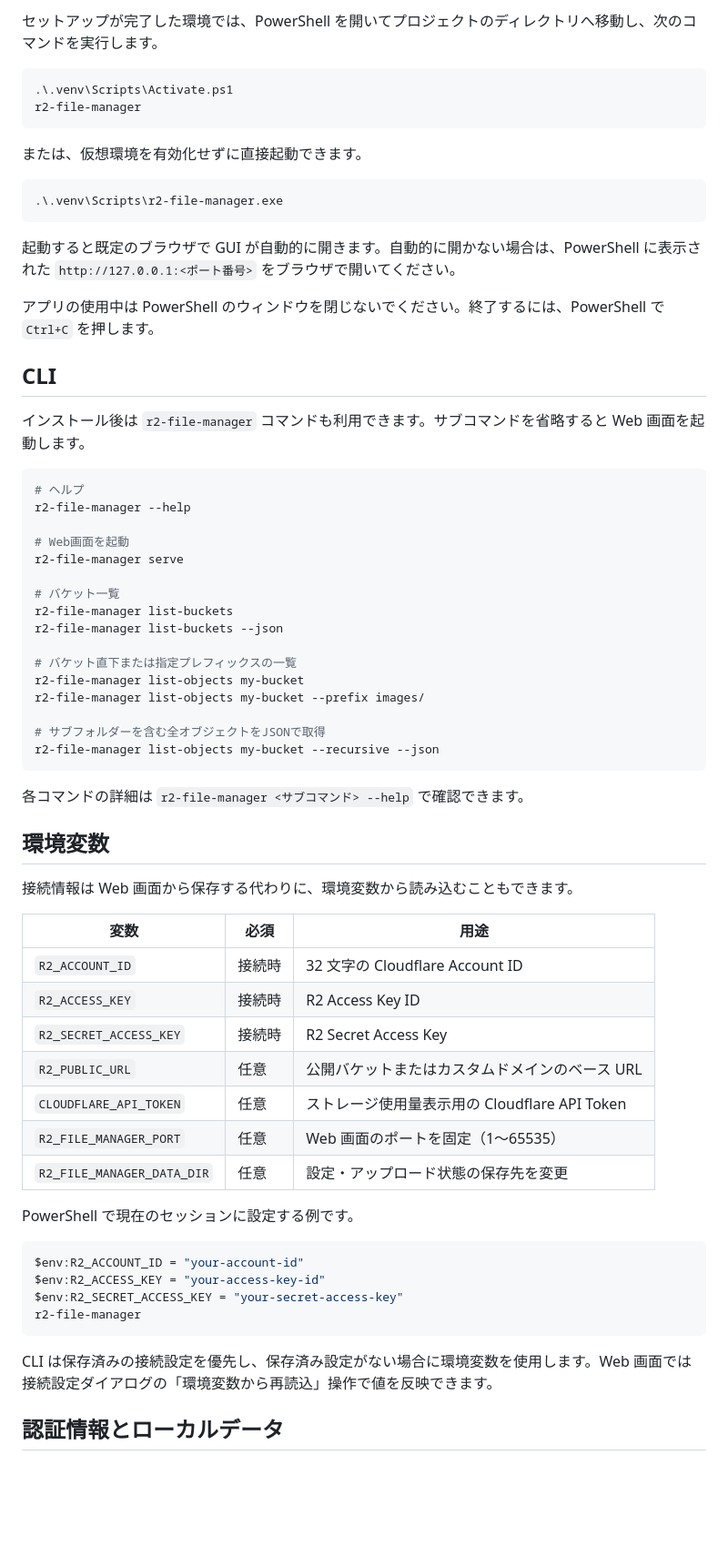
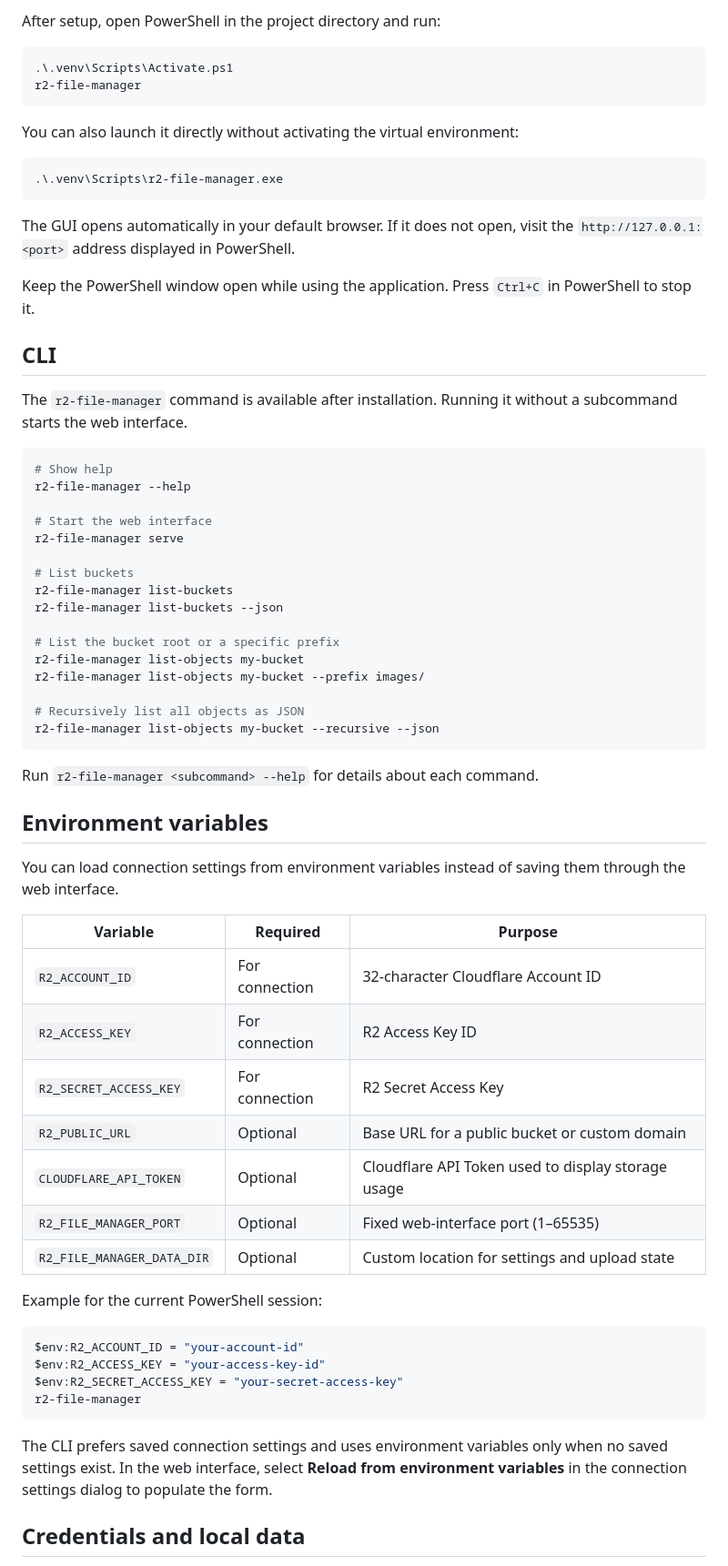
Before and after one commit to dommyttdev2/r2-file-manager, a Markdown page: README.md, the part around one of its changes. Shown at 91% size. Rendered like a GitHub page; blank space fills up the shorter version.

````diff
--- a/README.md
+++ b/README.md
@@ -67,61 +69,61 @@ python -m r2_file_manager
 
-セットアップが完了した環境では、PowerShell を開いてプロジェクトのディレクトリへ移動し、次のコマンドを実行します。
+After setup, open PowerShell in the project directory and run:
 
 ```powershell
 .\.venv\Scripts\Activate.ps1
 r2-file-manager
 ```
 
-または、仮想環境を有効化せずに直接起動できます。
+You can also launch it directly without activating the virtual environment:
 
 ```powershell
 .\.venv\Scripts\r2-file-manager.exe
 ```
 
-起動すると既定のブラウザで GUI が自動的に開きます。自動的に開かない場合は、PowerShell に表示された `http://127.0.0.1:<ポート番号>` をブラウザで開いてください。
+The GUI opens automatically in your default browser. If it does not open, visit the `http://127.0.0.1:<port>` address displayed in PowerShell.
 
-アプリの使用中は PowerShell のウィンドウを閉じないでください。終了するには、PowerShell で `Ctrl+C` を押します。
+Keep the PowerShell window open while using the application. Press `Ctrl+C` in PowerShell to stop it.
 
 ## CLI
 
-インストール後は `r2-file-manager` コマンドも利用できます。サブコマンドを省略すると Web 画面を起動します。
+The `r2-file-manager` command is available after installation. Running it without a subcommand starts the web interface.
 
 ```powershell
-# ヘルプ
+# Show help
 r2-file-manager --help
 
-# Web画面を起動
+# Start the web interface
 r2-file-manager serve
 
-# バケット一覧
+# List buckets
 r2-file-manager list-buckets
 r2-file-manager list-buckets --json
 
-# バケット直下または指定プレフィックスの一覧
+# List the bucket root or a specific prefix
 r2-file-manager list-objects my-bucket
 r2-file-manager list-objects my-bucket --prefix images/
 
-# サブフォルダーを含む全オブジェクトをJSONで取得
+# Recursively list all objects as JSON
 r2-file-manager list-objects my-bucket --recursive --json
 ```
 
-各コマンドの詳細は `r2-file-manager <サブコマンド> --help` で確認できます。
+Run `r2-file-manager <subcommand> --help` for details about each command.
 
-## 環境変数
+## Environment variables
 
-接続情報は Web 画面から保存する代わりに、環境変数から読み込むこともできます。
+You can load connection settings from environment variables instead of saving them through the web interface.
 
-| 変数 | 必須 | 用途 |
+| Variable | Required | Purpose |
 | --- | --- | --- |
-| `R2_ACCOUNT_ID` | 接続時 | 32 文字の Cloudflare Account ID |
-| `R2_ACCESS_KEY` | 接続時 | R2 Access Key ID |
-| `R2_SECRET_ACCESS_KEY` | 接続時 | R2 Secret Access Key |
-| `R2_PUBLIC_URL` | 任意 | 公開バケットまたはカスタムドメインのベース URL |
-| `CLOUDFLARE_API_TOKEN` | 任意 | ストレージ使用量表示用の Cloudflare API Token |
-| `R2_FILE_MANAGER_PORT` | 任意 | Web 画面のポートを固定（1～65535） |
-| `R2_FILE_MANAGER_DATA_DIR` | 任意 | 設定・アップロード状態の保存先を変更 |
+| `R2_ACCOUNT_ID` | For connection | 32-character Cloudflare Account ID |
+| `R2_ACCESS_KEY` | For connection | R2 Access Key ID |
+| `R2_SECRET_ACCESS_KEY` | For connection | R2 Secret Access Key |
+| `R2_PUBLIC_URL` | Optional | Base URL for a public bucket or custom domain |
+| `CLOUDFLARE_API_TOKEN` | Optional | Cloudflare API Token used to display storage usage |
+| `R2_FILE_MANAGER_PORT` | Optional | Fixed web-interface port (1–65535) |
+| `R2_FILE_MANAGER_DATA_DIR` | Optional | Custom location for settings and upload state |
 
-PowerShell で現在のセッションに設定する例です。
+Example for the current PowerShell session:
 
 ```powershell
 $env:R2_ACCOUNT_ID = "your-account-id"
@@ -130,7 +132,7 @@ $env:R2_SECRET_ACCESS_KEY = "your-secret-access-key"
 r2-file-manager
 ```
 
-CLI は保存済みの接続設定を優先し、保存済み設定がない場合に環境変数を使用します。Web 画面では接続設定ダイアログの「環境変数から再読込」操作で値を反映できます。
+The CLI prefers saved connection settings and uses environment variables only when no saved settings exist. In the web interface, select **Reload from environment variables** in the connection settings dialog to populate the form.
 
-## 認証情報とローカルデータ
+## Credentials and local data
 
````
Also changed, not shown: other parts of README.md (+58 -55 lines), README.ja.md (added, +183 -0 lines).
